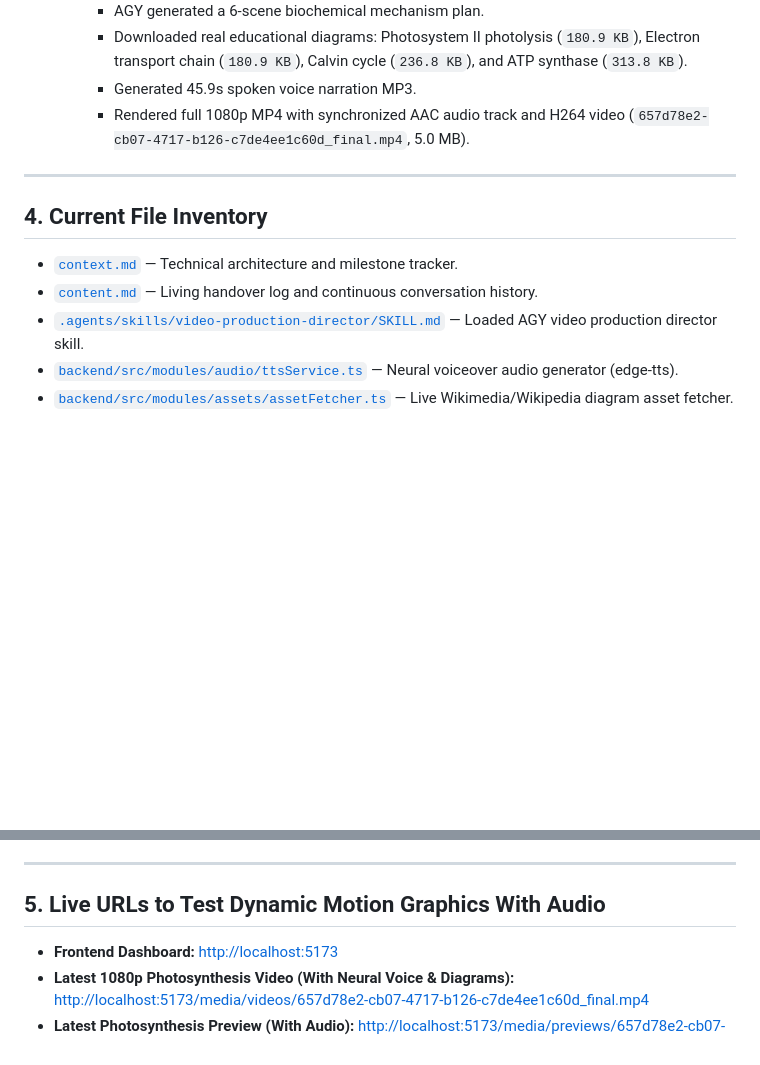
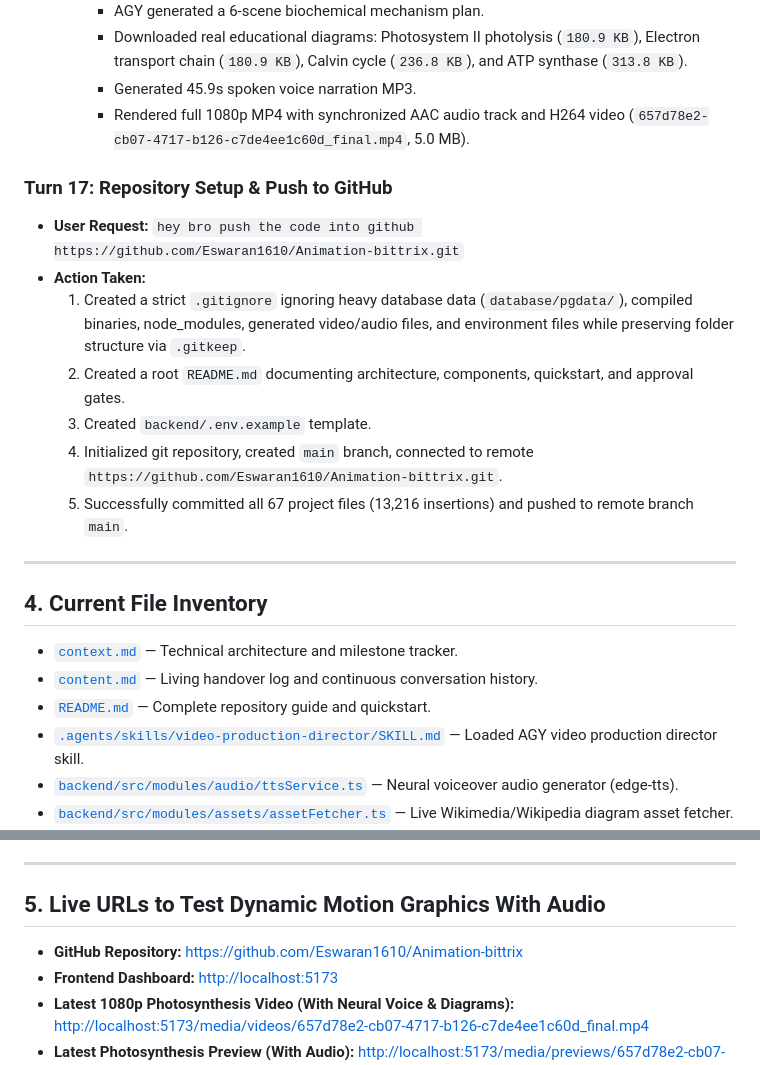
Before and after one commit to Eswaran1610/Animation-bittrix, a Markdown page: content.md, 2 parts joined by grey strips. Drawn GitHub-style; blank space fills up the shorter version.

Commit message:
docs: update content.md handover log for Turn 17

```diff
--- a/content.md
+++ b/content.md
@@ -148,11 +148,21 @@
      - Generated 45.9s spoken voice narration MP3.
      - Rendered full 1080p MP4 with synchronized AAC audio track and H264 video (`657d78e2-cb07-4717-b126-c7de4ee1c60d_final.mp4`, 5.0 MB).
 
+### Turn 17: Repository Setup & Push to GitHub
+- **User Request:** `hey bro push the code into github https://github.com/Eswaran1610/Animation-bittrix.git`
+- **Action Taken:**
+  1. Created a strict `.gitignore` ignoring heavy database data (`database/pgdata/`), compiled binaries, node_modules, generated video/audio files, and environment files while preserving folder structure via `.gitkeep`.
+  2. Created a root `README.md` documenting architecture, components, quickstart, and approval gates.
+  3. Created `backend/.env.example` template.
+  4. Initialized git repository, created `main` branch, connected to remote `https://github.com/Eswaran1610/Animation-bittrix.git`.
+  5. Successfully committed all 67 project files (13,216 insertions) and pushed to remote branch `main`.
+
 ---
 
 ## 4. Current File Inventory
 - [`context.md`](file:///home/inkyank/Pictures/AnimationPipeline/context.md) — Technical architecture and milestone tracker.
 - [`content.md`](file:///home/inkyank/Pictures/AnimationPipeline/content.md) — Living handover log and continuous conversation history.
+- [`README.md`](file:///home/inkyank/Pictures/AnimationPipeline/README.md) — Complete repository guide and quickstart.
 - [`.agents/skills/video-production-director/SKILL.md`](file:///home/inkyank/Pictures/AnimationPipeline/.agents/skills/video-production-director/SKILL.md) — Loaded AGY video production director skill.
 - [`backend/src/modules/audio/ttsService.ts`](file:///home/inkyank/Pictures/AnimationPipeline/backend/src/modules/audio/ttsService.ts) — Neural voiceover audio generator (edge-tts).
 - [`backend/src/modules/assets/assetFetcher.ts`](file:///home/inkyank/Pictures/AnimationPipeline/backend/src/modules/assets/assetFetcher.ts) — Live Wikimedia/Wikipedia diagram asset fetcher.
@@ -166,6 +176,7 @@
 ---
 
 ## 5. Live URLs to Test Dynamic Motion Graphics With Audio
+- **GitHub Repository:** [https://github.com/Eswaran1610/Animation-bittrix](https://github.com/Eswaran1610/Animation-bittrix)
 - **Frontend Dashboard:** [http://localhost:5173](http://localhost:5173)
 - **Latest 1080p Photosynthesis Video (With Neural Voice & Diagrams):** [http://localhost:5173/media/videos/657d78e2-cb07-4717-b126-c7de4ee1c60d_final.mp4](http://localhost:5173/media/videos/657d78e2-cb07-4717-b126-c7de4ee1c60d_final.mp4)
 - **Latest Photosynthesis Preview (With Audio):** [http://localhost:5173/media/previews/657d78e2-cb07-4717-b126-c7de4ee1c60d_preview_v1.mp4](http://localhost:5173/media/previews/657d78e2-cb07-4717-b126-c7de4ee1c60d_preview_v1.mp4)
```
